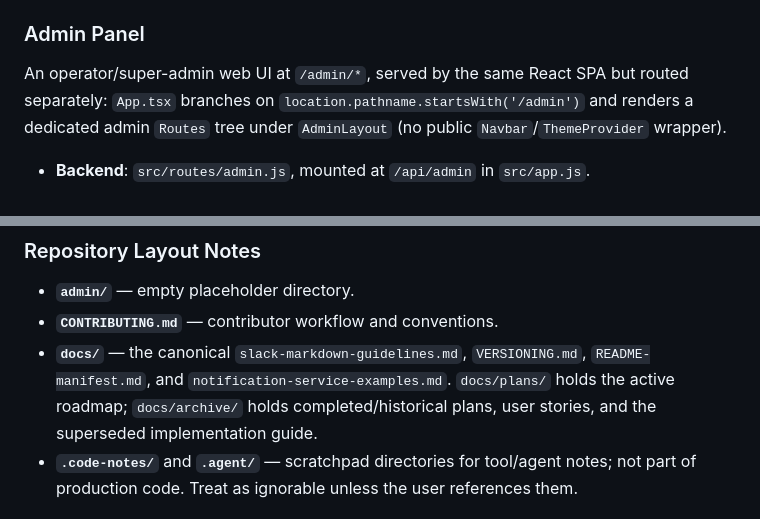
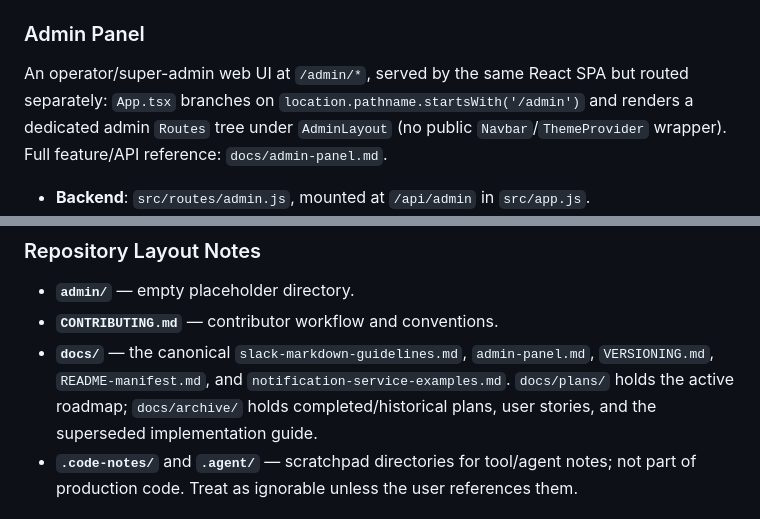
Before and after one commit to jnahian/daily-dose, a Markdown page: CLAUDE.md, 2 parts joined by grey strips. GitHub-like rendering.

```diff
--- a/CLAUDE.md
+++ b/CLAUDE.md
@@ -172,7 +172,7 @@ Multi-tenant design with Organizations → Teams → Users hierarchy:
 
 ### Admin Panel
 
-An operator/super-admin web UI at `/admin/*`, served by the same React SPA but routed separately: `App.tsx` branches on `location.pathname.startsWith('/admin')` and renders a dedicated admin `Routes` tree under `AdminLayout` (no public `Navbar`/`ThemeProvider` wrapper).
+An operator/super-admin web UI at `/admin/*`, served by the same React SPA but routed separately: `App.tsx` branches on `location.pathname.startsWith('/admin')` and renders a dedicated admin `Routes` tree under `AdminLayout` (no public `Navbar`/`ThemeProvider` wrapper). Full feature/API reference: `docs/admin-panel.md`.
 
 - **Backend**: `src/routes/admin.js`, mounted at `/api/admin` in `src/app.js`.
 - **Auth**: Slack OAuth (`/auth/slack` → `/auth/callback`) with httpOnly cookie sessions stored in the `sessions` Prisma table; `requireAuth` middleware validates the `admin_session` cookie. Auth hook on the frontend is `web/src/hooks/useAdminAuth.ts`.
@@ -350,7 +350,7 @@ Jest is the test runner. Tests live in `test/`; run them with `npm test` (also `
 
 - **`admin/`** — empty placeholder directory.
 - **`CONTRIBUTING.md`** — contributor workflow and conventions.
-- **`docs/`** — the canonical `slack-markdown-guidelines.md`, `VERSIONING.md`, `README-manifest.md`, and `notification-service-examples.md`. `docs/plans/` holds the active roadmap; `docs/archive/` holds completed/historical plans, user stories, and the superseded implementation guide.
+- **`docs/`** — the canonical `slack-markdown-guidelines.md`, `admin-panel.md`, `VERSIONING.md`, `README-manifest.md`, and `notification-service-examples.md`. `docs/plans/` holds the active roadmap; `docs/archive/` holds completed/historical plans, user stories, and the superseded implementation guide.
 - **`.code-notes/`** and **`.agent/`** — scratchpad directories for tool/agent notes; not part of production code. Treat as ignorable unless the user references them.
 
 ## Project-Specific Conventions
```
Also changed, not shown: docs/admin-panel.md (added, +381 -0 lines).
